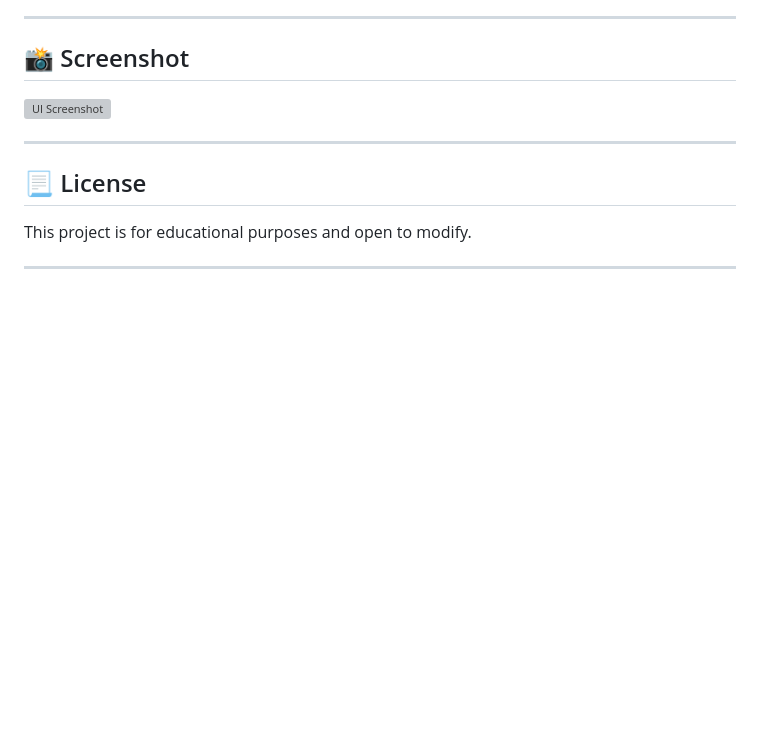
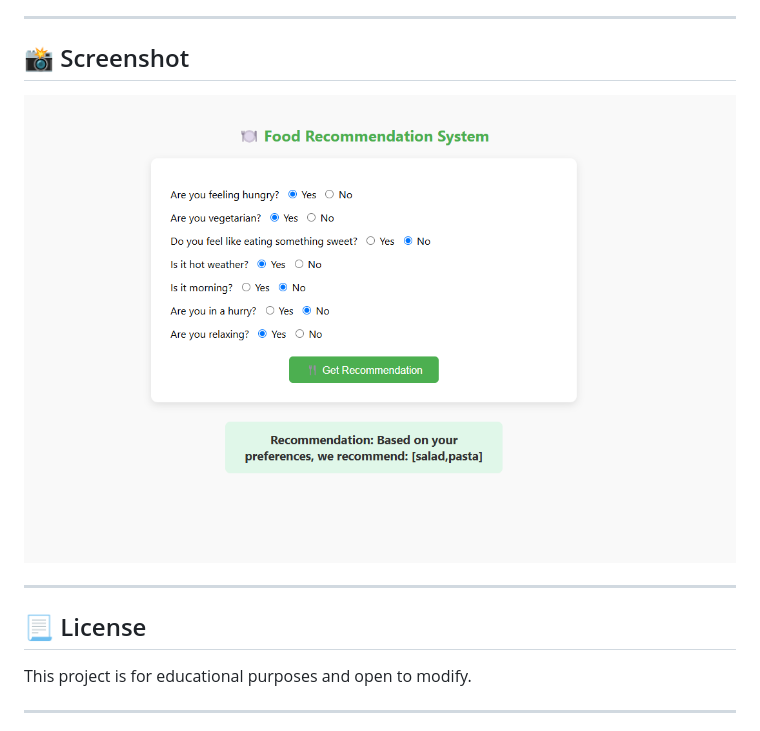
Before and after one commit to Milion-Mengistu/food-recommendation, a Markdown page: README.md, the part around the change. Rendered like a GitHub page; pictures changed too: images/Screenshot.png; blank space fills up the shorter version; grey boxes are pictures that could not be loaded.

```diff
--- a/README.md
+++ b/README.md
@@ -102,7 +102,7 @@ recommend(fruit_juice) :- input(hot_weather, yes), input(relaxing, yes).
 
 ## 📸 Screenshot
 
-![UI Screenshot](screenshot.png)
+![UI Screenshot](./images/Screenshot.png)
 
 ---
 
```
